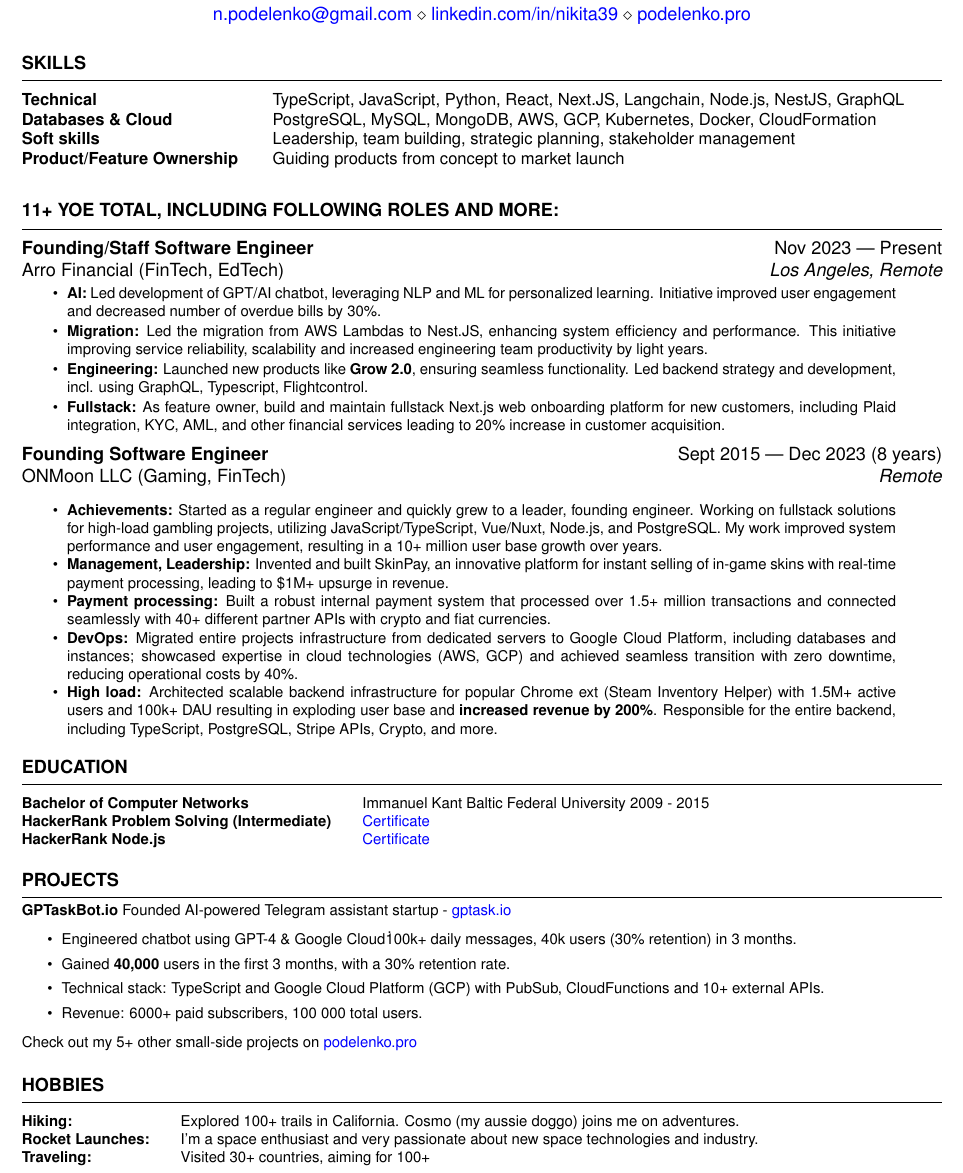
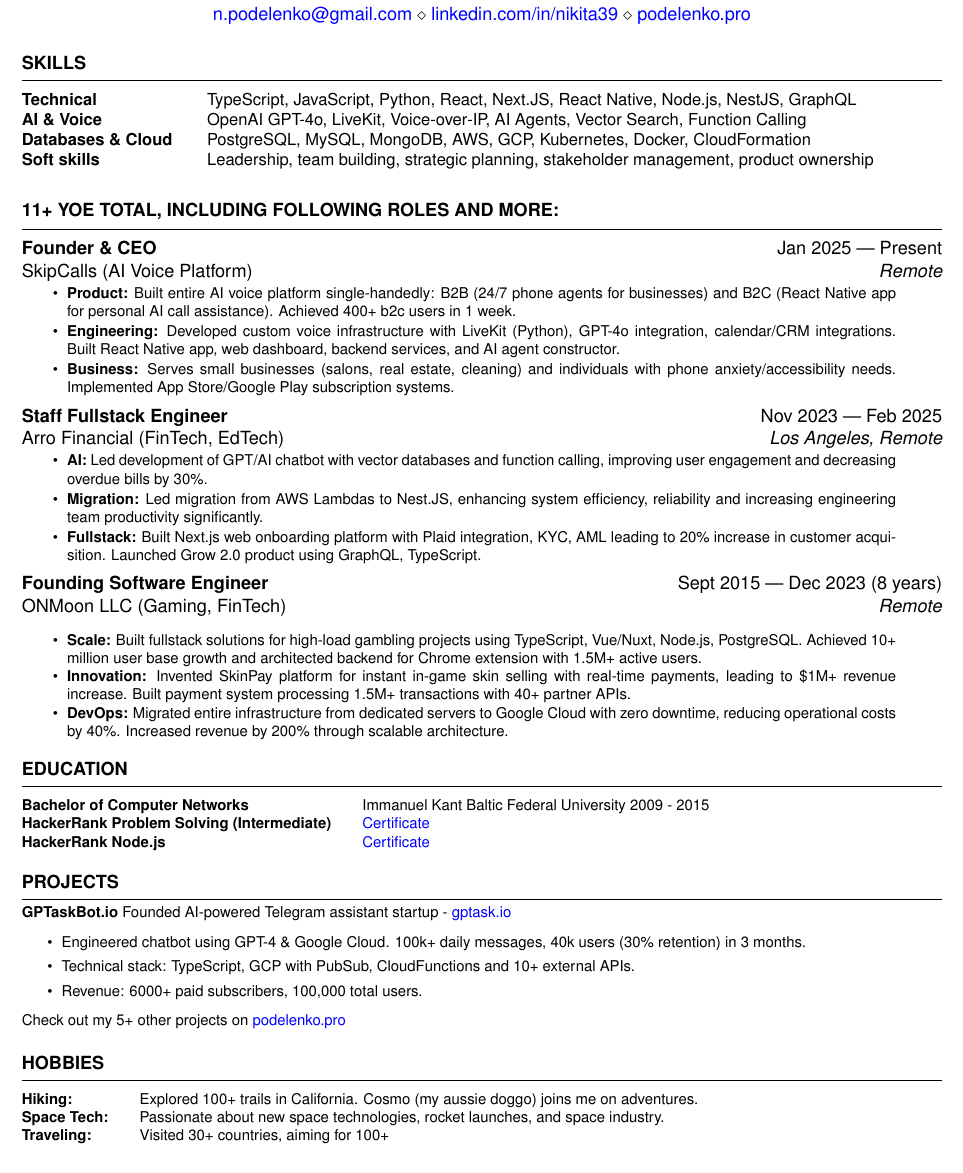
Before and after one commit to Hormold/Hormold, a LaTeX CV (resume/resume.tex): part of the page, cut so that both start at the same text. Compiled offline with pdfLaTeX.

Commit message:
Update resume with SkipCalls experience and 400+ B2C users metric

```diff
--- a/resume/resume.tex
+++ b/resume/resume.tex
@@ -18,26 +18,38 @@
 \small
 \begin{tabular}{ @{} >{\bfseries}l @{\hspace{4ex}} l }
 
-Technical & TypeScript, JavaScript, Python, React, Next.JS, Langchain, Node.js, NestJS, GraphQL \\
+Technical & TypeScript, JavaScript, Python, React, Next.JS, React Native, Node.js, NestJS, GraphQL \\
+AI \& Voice & OpenAI GPT-4o, LiveKit, Voice-over-IP, AI Agents, Vector Search, Function Calling\\
 Databases \& Cloud & PostgreSQL, MySQL, MongoDB, AWS, GCP, Kubernetes, Docker, CloudFormation\\
-Soft skills & Leadership, team building, strategic planning, stakeholder management\\
-Product/Feature Ownership & Guiding products from concept to market launch\\
+Soft skills & Leadership, team building, strategic planning, stakeholder management, product ownership\\
 \end{tabular}\\
 \end{rSection}
 
 \begin{rSection}{11+ YoE total, including following roles and more:}
 
-\textbf{Founding/Staff Software Engineer} \hfill Nov 2023 --- Present\\
+\textbf{Founder \& CEO} \hfill Jan 2025 --- Present\\
+SkipCalls (AI Voice Platform) \hfill \textit{Remote}
+\begin{minipage}{0.95\textwidth}
+ \begin{itemize}
+    \footnotesize
+    \vspace{0.1cm}
+    \itemsep 1pt {}
+    \item \textbf{Product:} Built entire AI voice platform single-handedly: B2B (24/7 phone agents for businesses) and B2C (React Native app for personal AI call assistance). Achieved 400+ b2c users in 1 week.
+    \item \textbf{Engineering:} Developed custom voice infrastructure with LiveKit (Python), GPT-4o integration, calendar/CRM integrations. Built React Native app, web dashboard, backend services, and AI agent constructor.
+    \item \textbf{Business:} Serves small businesses (salons, real estate, cleaning) and individuals with phone anxiety/accessibility needs. Implemented App Store/Google Play subscription systems.
+ \end{itemize}
+\end{minipage}
+
+\textbf{Staff Fullstack Engineer} \hfill Nov 2023 --- Feb 2025\\
 Arro Financial (FinTech, EdTech) \hfill \textit{Los Angeles, Remote}
 \begin{minipage}{0.95\textwidth}
  \begin{itemize}
     \footnotesize
     \vspace{0.1cm}
     \itemsep 1pt {}
-    \item \textbf{AI:} Led development of GPT/AI chatbot, leveraging NLP and ML for personalized learning. Initiative improved user engagement and decreased number of overdue bills by 30\%.
-    \item \textbf{Migration:} Led the migration from AWS Lambdas to Nest.JS, enhancing system efficiency and performance. This initiative improving service reliability, scalability and increased engineering team productivity by light years.
-    \item \textbf{Engineering:} Launched new products like \textbf{Grow 2.0}, ensuring seamless functionality. Led backend strategy and development, incl. using GraphQL, Typescript, Flightcontrol.
-    \item \textbf{Fullstack:} As feature owner, build and maintain fullstack Next.js web onboarding platform for new customers, including Plaid integration, KYC, AML, and other financial services leading to 20\% increase in customer acquisition.
+    \item \textbf{AI:} Led development of GPT/AI chatbot with vector databases and function calling, improving user engagement and decreasing overdue bills by 30\%.
+    \item \textbf{Migration:} Led migration from AWS Lambdas to Nest.JS, enhancing system efficiency, reliability and increasing engineering team productivity significantly.
+    \item \textbf{Fullstack:} Built Next.js web onboarding platform with Plaid integration, KYC, AML leading to 20\% increase in customer acquisition. Launched Grow 2.0 product using GraphQL, TypeScript.
  \end{itemize}
 \end{minipage}
 
@@ -49,11 +61,9 @@
     \vspace{0.1cm}
     \itemsep 0.1pt {}
     \footnotesize
-    \item \textbf{Achievements:} Started as a regular engineer and quickly grew to a leader, founding engineer. Working on fullstack solutions for high-load gambling projects, utilizing JavaScript/TypeScript, Vue/Nuxt, Node.js, and PostgreSQL. My work improved system performance and user engagement, resulting in a 10+ million user base growth over years.
-    \item \textbf{Management, Leadership:} Invented and built SkinPay, an innovative platform for instant selling of in-game skins with real-time payment processing, leading to \$1M+ upsurge in revenue.
-    \item \textbf{Payment processing:} Built a robust internal payment system that processed over 1.5+ million transactions and connected seamlessly with 40+ different partner APIs with crypto and fiat currencies.
-    \item \textbf{DevOps:} Migrated entire projects infrastructure from dedicated servers to Google Cloud Platform, including databases and instances; showcased expertise in cloud technologies (AWS, GCP) and achieved seamless transition with zero downtime, reducing operational costs by 40\%.
-    \item \textbf{High load:} Architected scalable backend infrastructure for popular Chrome ext (Steam Inventory Helper) with 1.5M+ active users and 100k+ DAU resulting in exploding user base and \textbf{increased revenue by 200\%}. Responsible for the entire backend, including TypeScript, PostgreSQL, Stripe APIs, Crypto, and more.
+    \item \textbf{Scale:} Built fullstack solutions for high-load gambling projects using TypeScript, Vue/Nuxt, Node.js, PostgreSQL. Achieved 10+ million user base growth and architected backend for Chrome extension with 1.5M+ active users.
+    \item \textbf{Innovation:} Invented SkinPay platform for instant in-game skin selling with real-time payments, leading to \$1M+ revenue increase. Built payment system processing 1.5M+ transactions with 40+ partner APIs.
+    \item \textbf{DevOps:} Migrated entire infrastructure from dedicated servers to Google Cloud with zero downtime, reducing operational costs by 40\%. Increased revenue by 200\% through scalable architecture.
  \end{itemize}
 \end{minipage}
 
@@ -83,20 +93,19 @@
 \item \textbf{GPTaskBot.io} {Founded AI-powered Telegram assistant startup - \href{https://gptask.io/}{gptask.io}
     \begin{itemize}
         \itemsep-3pt {}
-        \item Engineered chatbot using GPT-4 \& Google Cloud\. 100k+ daily messages, 40k users (30\% retention) in 3 months.
-        \item Gained \textbf{40,000} users in the first 3 months, with a 30\% retention rate.
-        \item Technical stack: TypeScript and Google Cloud Platform (GCP) with PubSub, CloudFunctions and 10+ external APIs.
-        \item Revenue: 6000+ paid subscribers, 100 000 total users.
+        \item Engineered chatbot using GPT-4 \& Google Cloud. 100k+ daily messages, 40k users (30\% retention) in 3 months.
+        \item Technical stack: TypeScript, GCP with PubSub, CloudFunctions and 10+ external APIs.
+        \item Revenue: 6000+ paid subscribers, 100,000 total users.
     \end{itemize}
 }
-Check out my 5+ other small-side projects on \href{https://podelenko.pro/#fun}{podelenko.pro}
+Check out my 5+ other projects on \href{https://podelenko.pro/#fun}{podelenko.pro}
 \end{rSection}
 
 \begin{rSection}{Hobbies}
 \footnotesize
 \begin{tabular}{ @{} >{\bfseries}l @{\hspace{4ex}} l }
     \textbf{Hiking:} & Explored 100+ trails in California. Cosmo (my aussie doggo) joins me on adventures. \\
-    \textbf{Rocket Launches:} & I'm a space enthusiast and very passionate about new space technologies and industry. \\
+    \textbf{Space Tech:} & Passionate about new space technologies, rocket launches, and space industry. \\
     \textbf{Traveling:} & Visited 30+ countries, aiming for 100+ \\
 \end{tabular}
 \end{rSection}
```
